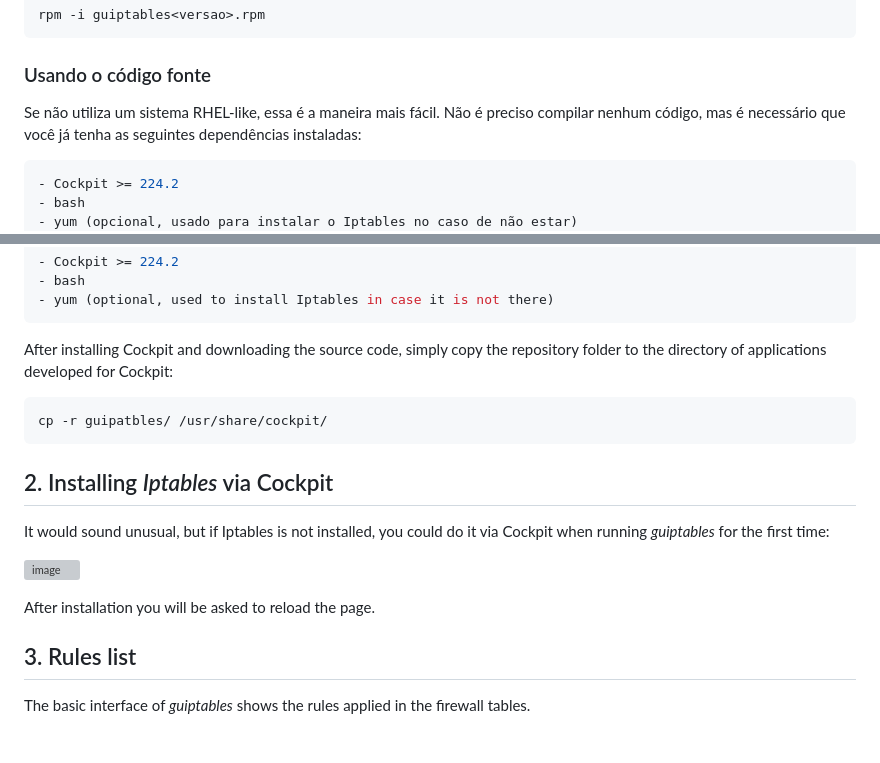
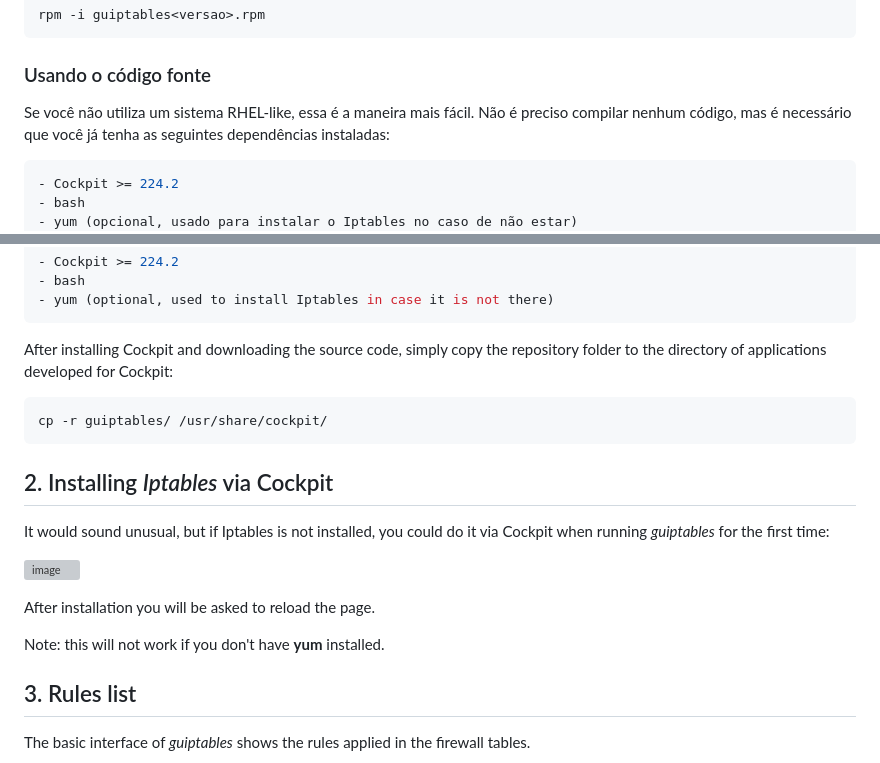
Before and after one commit to RamonGiovane/guiptables, a Markdown page: README.md, 2 parts joined by grey strips. GitHub-like rendering; blank space fills up the shorter version; grey boxes are pictures that could not be loaded.

Commit message:
Update README.md
Fix typos and add missing note

````diff
--- a/README.md
+++ b/README.md
@@ -20,7 +20,7 @@ Depois de baixado o pacote, basta executar:
 
 
 ### Usando o código fonte
-Se não utiliza um sistema RHEL-like, essa é a maneira mais fácil.
+Se você não utiliza um sistema RHEL-like, essa é a maneira mais fácil.
 Não é preciso compilar nenhum código, mas é necessário que você já tenha as seguintes dependências instaladas:
 
 ```yml
@@ -163,7 +163,7 @@ You don't need to compile any code, but you must already have the following depe
 
 After installing Cockpit and downloading the source code, simply copy the repository folder to the directory of applications developed for Cockpit:
 ```bash
-cp -r guipatbles/ /usr/share/cockpit/
+cp -r guiptables/ /usr/share/cockpit/
 ```
 
 ## 2. Installing _Iptables_ via Cockpit
@@ -173,6 +173,8 @@ It would sound unusual, but if Iptables is not installed, you could do it via Co
 ![image](https://user-images.githubusercontent.com/40267373/111898685-61ca0b00-8a06-11eb-9136-0f0be660babe.png)
 
 After installation you will be asked to reload the page.
+
+Note: this will not work if you don't have **yum** installed.
 
 ## 3. Rules list
 
````
